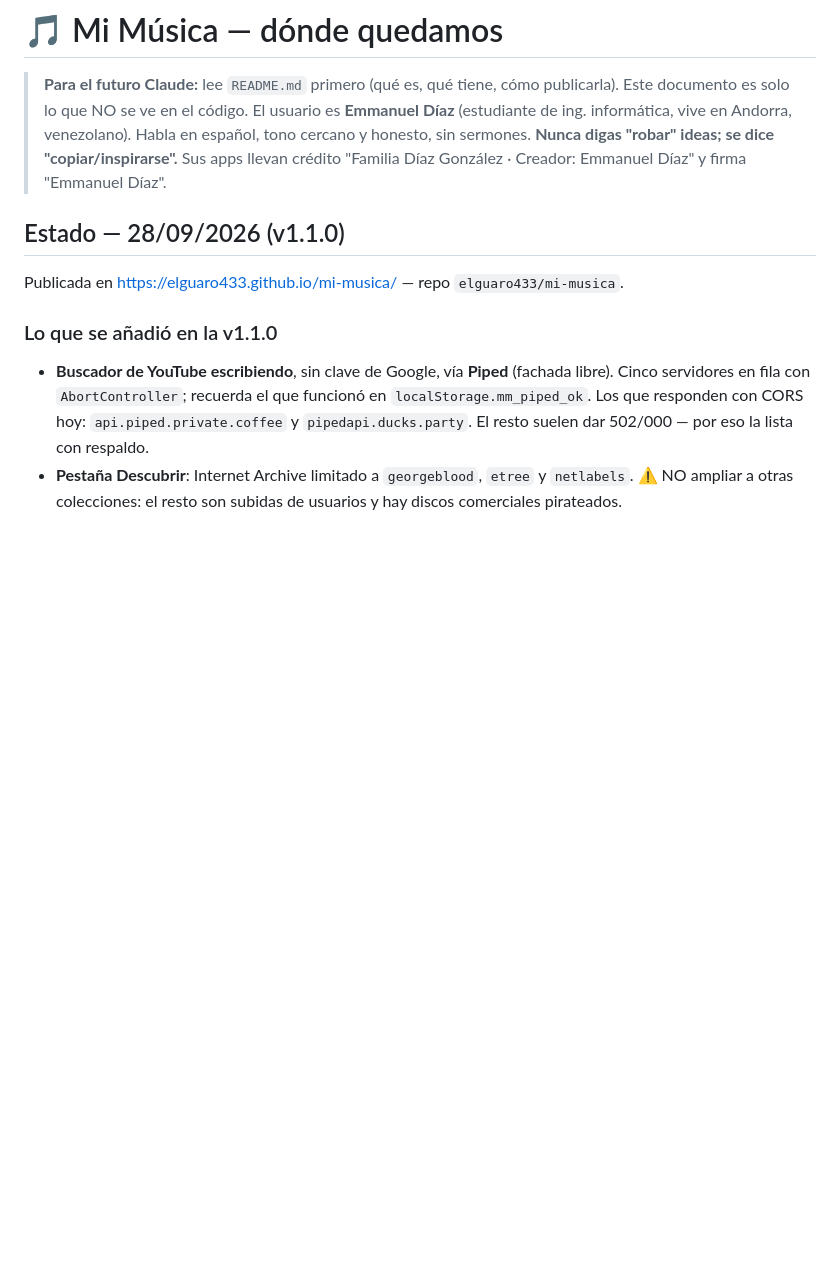
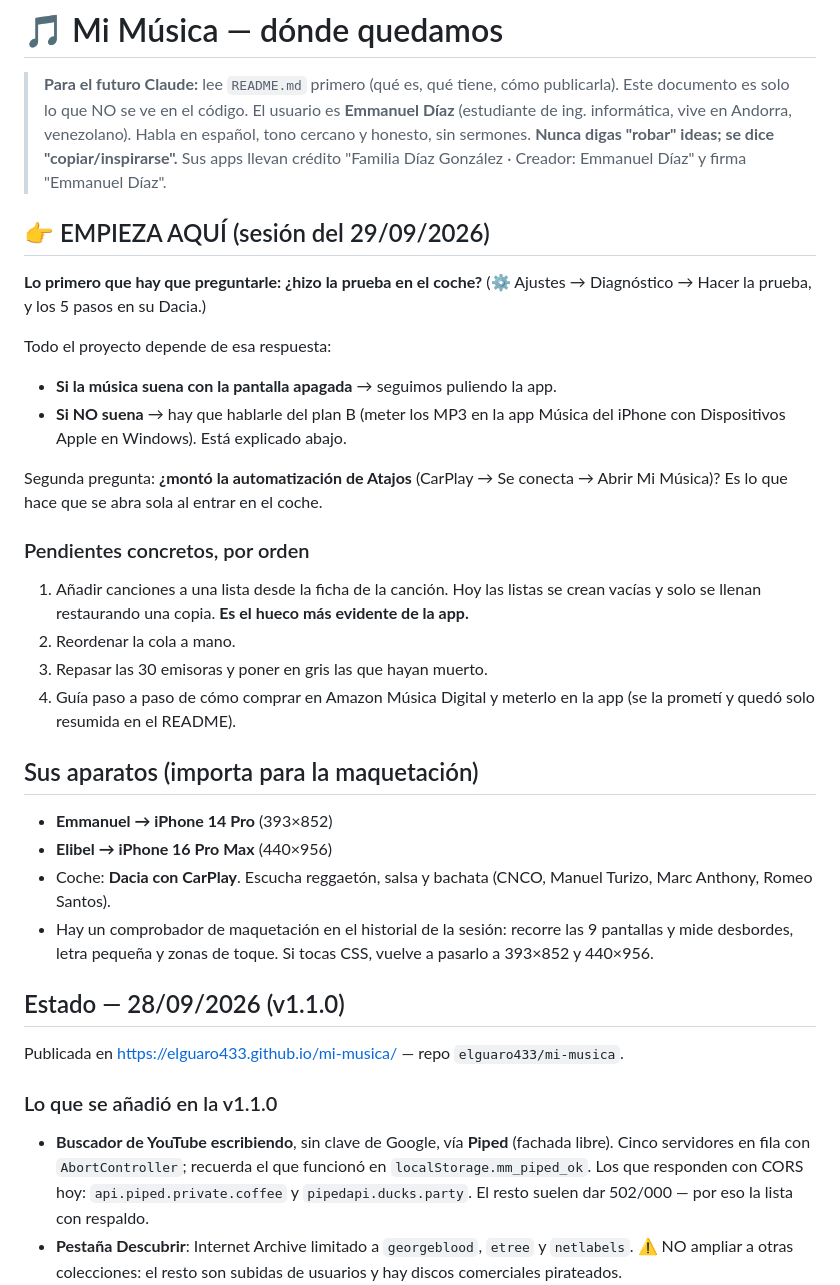
Before and after one commit to elguaro433/mi-musica, a Markdown page: CLAUDE.md, the part around the change. GitHub-like rendering; blank space fills up the shorter version.

Commit message:
Traspaso: por dónde seguir mañana
Reescrita la cabecera de CLAUDE.md con lo primero que hay que preguntar
(si hizo la prueba en el coche), los cuatro pendientes por orden y los
aparatos de cada uno, que importan para la maquetación.

Co-Authored-By: Claude Opus 5 <noreply@anthropic.com>

```diff
--- a/CLAUDE.md
+++ b/CLAUDE.md
@@ -7,6 +7,37 @@
 > **Nunca digas "robar" ideas; se dice "copiar/inspirarse".** Sus apps llevan
 > crédito "Familia Díaz González · Creador: Emmanuel Díaz" y firma
 > "Emmanuel Díaz".
+
+## 👉 EMPIEZA AQUÍ (sesión del 29/09/2026)
+
+**Lo primero que hay que preguntarle: ¿hizo la prueba en el coche?**
+(⚙️ Ajustes → Diagnóstico → Hacer la prueba, y los 5 pasos en su Dacia.)
+
+Todo el proyecto depende de esa respuesta:
+- **Si la música suena con la pantalla apagada** → seguimos puliendo la app.
+- **Si NO suena** → hay que hablarle del plan B (meter los MP3 en la app
+  Música del iPhone con Dispositivos Apple en Windows). Está explicado abajo.
+
+Segunda pregunta: **¿montó la automatización de Atajos** (CarPlay → Se conecta
+→ Abrir Mi Música)? Es lo que hace que se abra sola al entrar en el coche.
+
+### Pendientes concretos, por orden
+1. Añadir canciones a una lista desde la ficha de la canción. Hoy las listas se
+   crean vacías y solo se llenan restaurando una copia. **Es el hueco más
+   evidente de la app.**
+2. Reordenar la cola a mano.
+3. Repasar las 30 emisoras y poner en gris las que hayan muerto.
+4. Guía paso a paso de cómo comprar en Amazon Música Digital y meterlo en la
+   app (se la prometí y quedó solo resumida en el README).
+
+## Sus aparatos (importa para la maquetación)
+- **Emmanuel → iPhone 14 Pro** (393×852)
+- **Elibel → iPhone 16 Pro Max** (440×956)
+- Coche: **Dacia con CarPlay**. Escucha reggaetón, salsa y bachata
+  (CNCO, Manuel Turizo, Marc Anthony, Romeo Santos).
+- Hay un comprobador de maquetación en el historial de la sesión: recorre las
+  9 pantallas y mide desbordes, letra pequeña y zonas de toque. Si tocas CSS,
+  vuelve a pasarlo a 393×852 y 440×956.
 
 ## Estado — 28/09/2026 (v1.1.0)
 
```
